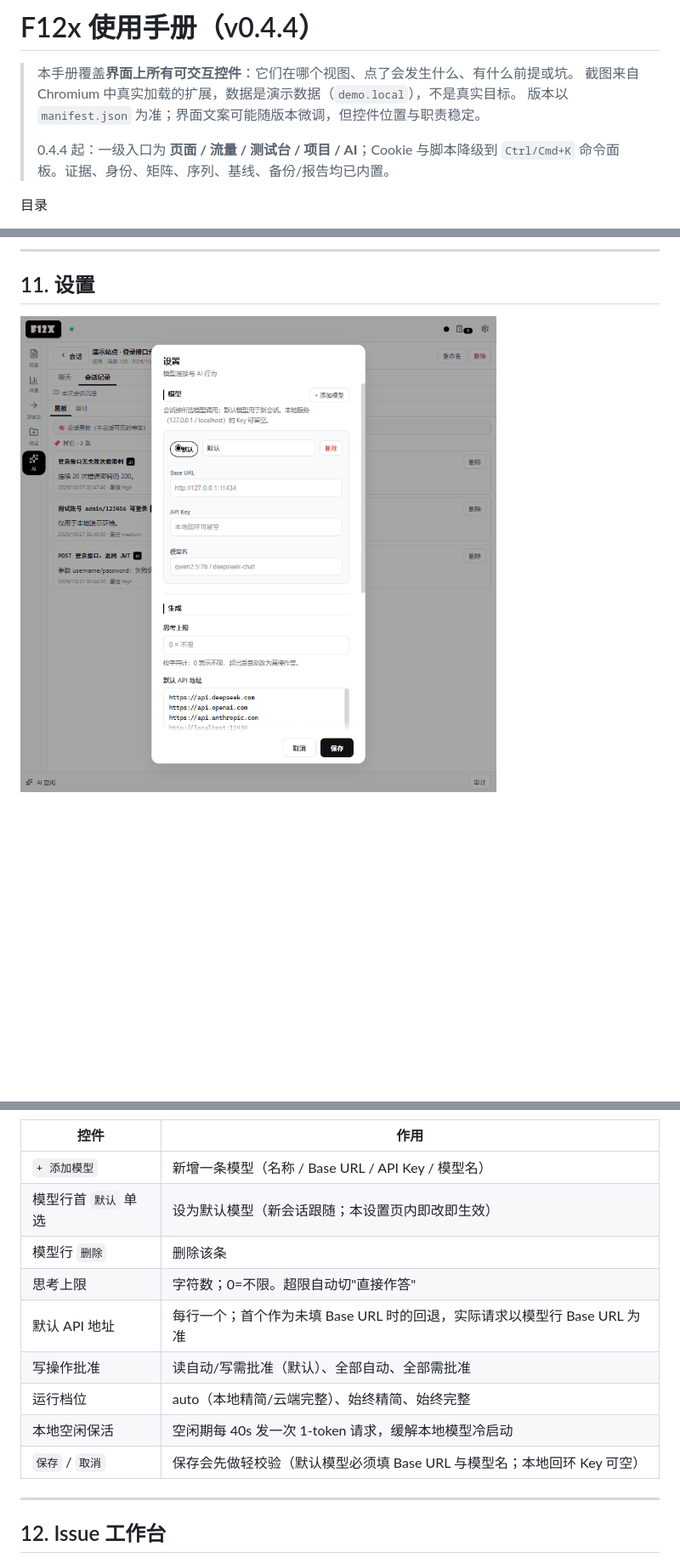
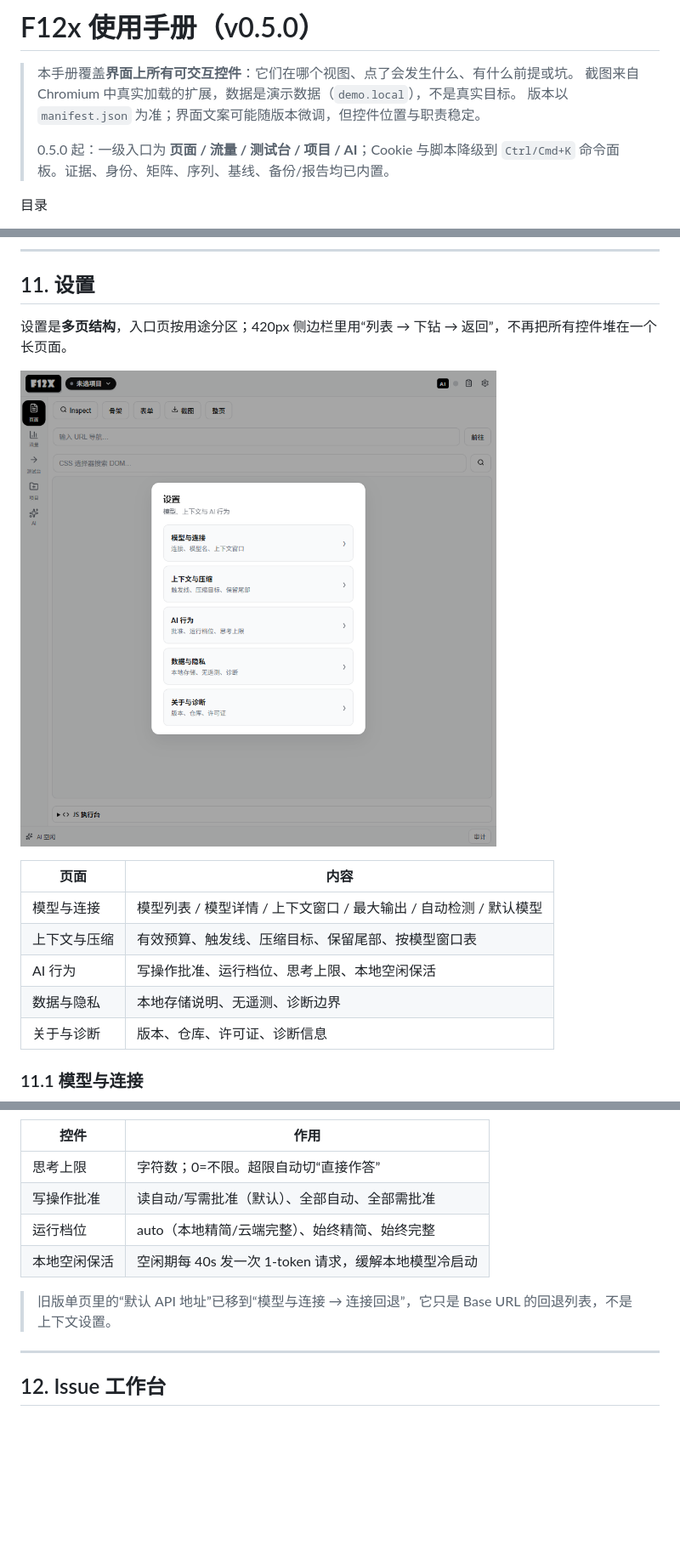
Before and after one commit to gu437/F12x, a Markdown page: docs/USER_MANUAL.md, 3 parts joined by grey strips. Shown: that part at 85% size. Drawn GitHub-style; pictures changed too: docs/images/17-settings.png; blank space fills up the shorter version.

```diff
--- a/docs/USER_MANUAL.md
+++ b/docs/USER_MANUAL.md
@@ -1,10 +1,10 @@
-# F12x 使用手册（v0.4.4）
+# F12x 使用手册（v0.5.0）
 
 > 本手册覆盖**界面上所有可交互控件**：它们在哪个视图、点了会发生什么、有什么前提或坑。
 > 截图来自 Chromium 中真实加载的扩展，数据是演示数据（`demo.local`），不是真实目标。
 > 版本以 `manifest.json` 为准；界面文案可能随版本微调，但控件位置与职责稳定。
 >
-> 0.4.4 起：一级入口为 **页面 / 流量 / 测试台 / 项目 / AI**；Cookie 与脚本降级到 `Ctrl/Cmd+K` 命令面板。证据、身份、矩阵、序列、基线、备份/报告均已内置。
+> 0.5.0 起：一级入口为 **页面 / 流量 / 测试台 / 项目 / AI**；Cookie 与脚本降级到 `Ctrl/Cmd+K` 命令面板。证据、身份、矩阵、序列、基线、备份/报告均已内置。
 
 目录
 
@@ -460,4 +460,17 @@ AI 在任务模式可调用 4 个只读工具：
 
 ## 11. 设置
 
-![设置](images/17-settings.png)
+设置是**多页结构**，入口页按用途分区；420px 侧边栏里用“列表 → 下钻 → 返回”，不再把所有控件堆在一个长页面。
+
+![设置入口](images/17-settings.png)
+
+| 页面 | 内容 |
+| --- | --- |
+| 模型与连接 | 模型列表 / 模型详情 / 上下文窗口 / 最大输出 / 自动检测 / 默认模型 |
+| 上下文与压缩 | 有效预算、触发线、压缩目标、保留尾部、按模型窗口表 |
+| AI 行为 | 写操作批准、运行档位、思考上限、本地空闲保活 |
+| 数据与隐私 | 本地存储说明、无遥测、诊断边界 |
+| 关于与诊断 | 版本、仓库、许可证、诊断信息 |
+
+### 11.1 模型与连接
+
@@ -464,15 +512,12 @@ AI 在任务模式可调用 4 个只读工具：
 
 | 控件 | 作用 |
 | --- | --- |
-| `+ 添加模型` | 新增一条模型（名称 / Base URL / API Key / 模型名） |
-| 模型行首 `默认` 单选 | 设为默认模型（新会话跟随；本设置页内即改即生效） |
-| 模型行 `删除` | 删除该条 |
-| 思考上限 | 字符数；0=不限。超限自动切"直接作答" |
-| 默认 API 地址 | 每行一个；首个作为未填 Base URL 时的回退，实际请求以模型行 Base URL 为准 |
+| 思考上限 | 字符数；0=不限。超限自动切“直接作答” |
 | 写操作批准 | 读自动/写需批准（默认）、全部自动、全部需批准 |
 | 运行档位 | auto（本地精简/云端完整）、始终精简、始终完整 |
 | 本地空闲保活 | 空闲期每 40s 发一次 1-token 请求，缓解本地模型冷启动 |
-| `保存` / `取消` | 保存会先做轻校验（默认模型必须填 Base URL 与模型名；本地回环 Key 可空） |
+
+> 旧版单页里的“默认 API 地址”已移到“模型与连接 → 连接回退”，它只是 Base URL 的回退列表，不是上下文设置。
 
 ---
 
```
Also changed, not shown: other parts of docs/USER_MANUAL.md (+38 -3 lines), CHANGELOG.md (+6 -0 lines), README.md (+5 -3 lines), docs/images/26-settings-model.png (added), docs/images/27-settings-context.png (added), 14 other files.
